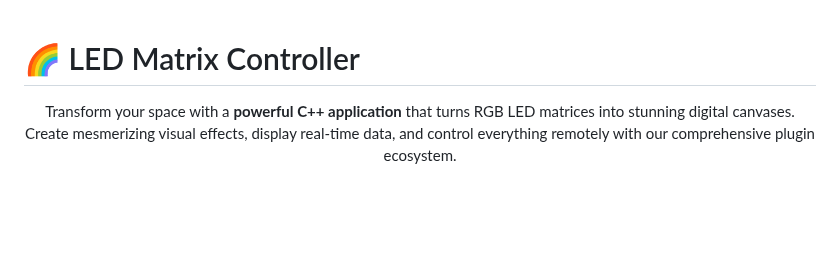
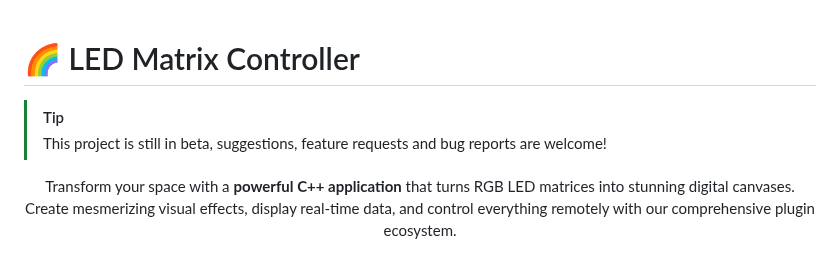
Before and after one commit to sshcrack/led-matrix, a Markdown page: README.md, the part around the change. GitHub-like rendering; blank space fills up the shorter version.

```diff
--- a/README.md
+++ b/README.md
@@ -1,4 +1,7 @@
 # 🌈 LED Matrix Controller
+
+> [!TIP]
+> This project is still in beta, suggestions, feature requests and bug reports are welcome!
 
 <div align="center">
 
```
